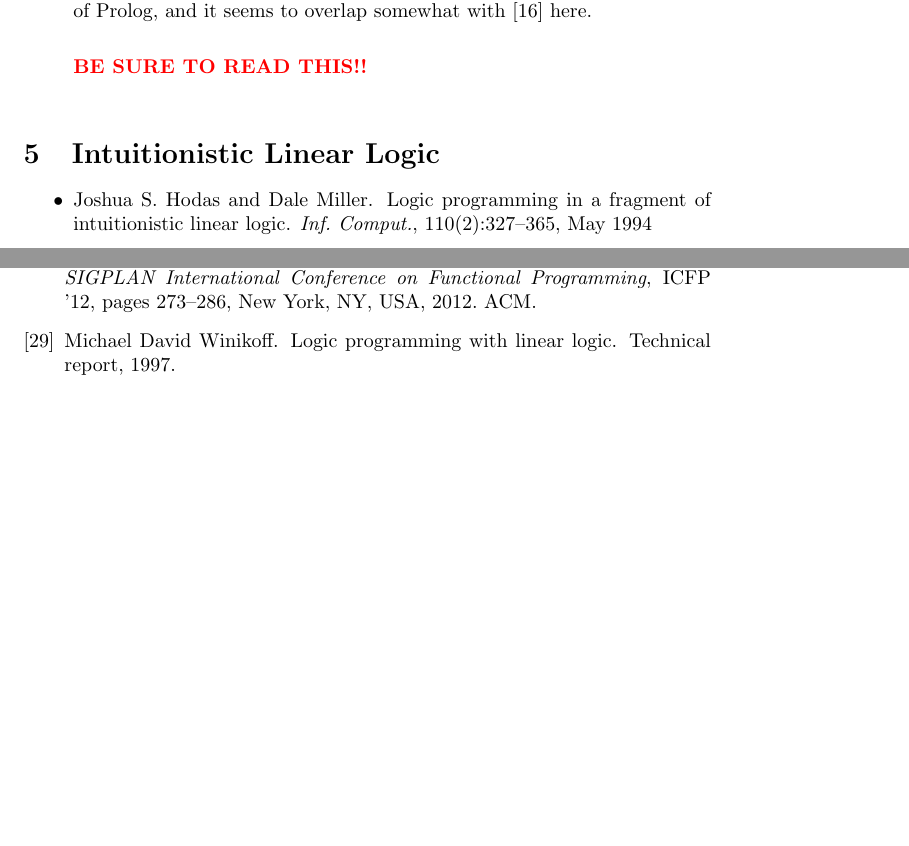
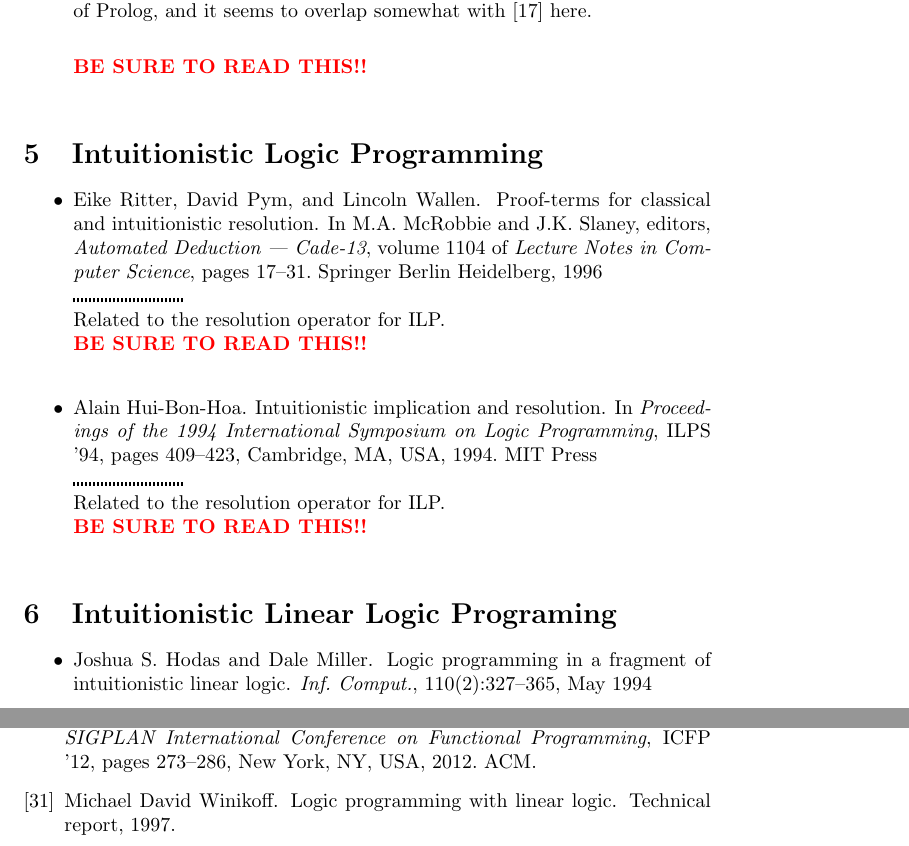
Before and after one commit to jroesch/290c-reading-list, a LaTeX document (list.tex, which reads logic_programming.bib, logic_programming.tex): two parts of pages 3 and 7 of 7 before the commit and two parts of pages 3 and 8 of 8 after it, joined at a grey line, cut so that both start at the same text, the shorter picture padded with empty space. Compiled offline with pdfLaTeX.

Commit message:
Added papers on resolution in intuitionistic logic programming.

```diff
--- a/logic_programming.bib
+++ b/logic_programming.bib
@@ -55,3 +55,17 @@ author = {Nilsson, Ulf and Maluszynski, Jan},
 title = {Logic, Programming, and Prolog (second edition)},
 howpublished = "\url{http://www.ida.liu.se/~ulfni/lpp/bok/bok.pdf}"
 }
+
+@incollection{McRobbie,
+year={1996},
+isbn={978-3-540-61511-8},
+booktitle={Automated Deduction — Cade-13},
+volume={1104},
+series={Lecture Notes in Computer Science},
+editor={McRobbie, M.A. and Slaney, J.K.},
+doi={10.1007/3-540-61511-3_66},
+title={Proof-terms for classical and intuitionistic resolution},
+url={http://dx.doi.org/10.1007/3-540-61511-3_66},
+publisher={Springer Berlin Heidelberg},
+author={Ritter, Eike and Pym, David and Wallen, Lincoln},
+pages={17-31},
@@ -57,0 +77,7 @@ howpublished = "\url{http://www.ida.liu.se/~ulfni/lpp/bok/bok.pdf}"
+ title = {Intuitionistic Implication and Resolution},
+ booktitle = {Proceedings of the 1994 International Symposium on Logic Programming},
+ series = {ILPS '94},
+ year = {1994},
+ isbn = {0-262-52191-1},
+ location = {Symposia, Melbourne},
+ pages = {409--423},
@@ -57,0 +87,3 @@ howpublished = "\url{http://www.ida.liu.se/~ulfni/lpp/bok/bok.pdf}"
+ publisher = {MIT Press},
+ address = {Cambridge, MA, USA},
+}
--- a/logic_programming.tex
+++ b/logic_programming.tex
@@ -18,7 +18,19 @@
   \end{paper}
 \end{pgroup}
 
-\begin{pgroup}{Intuitionistic Linear Logic}
+\begin{pgroup}{Intuitionistic Logic Programming}
+  \begin{paper}{McRobbie}
+    Related to the resolution operator for ILP.
+    \mustread
+  \end{paper}
+
+  \begin{paper}{Hui-Bon-Hoa}
+    Related to the resolution operator for ILP.
+    \mustread
+  \end{paper}
+\end{pgroup}
+
+\begin{pgroup}{Intuitionistic Linear Logic Programing}
   \begin{paper}{Hodas}
     \mustread
   \end{paper}
```
Also changed, not shown: logic_programming.bib (8 more changed lines).
